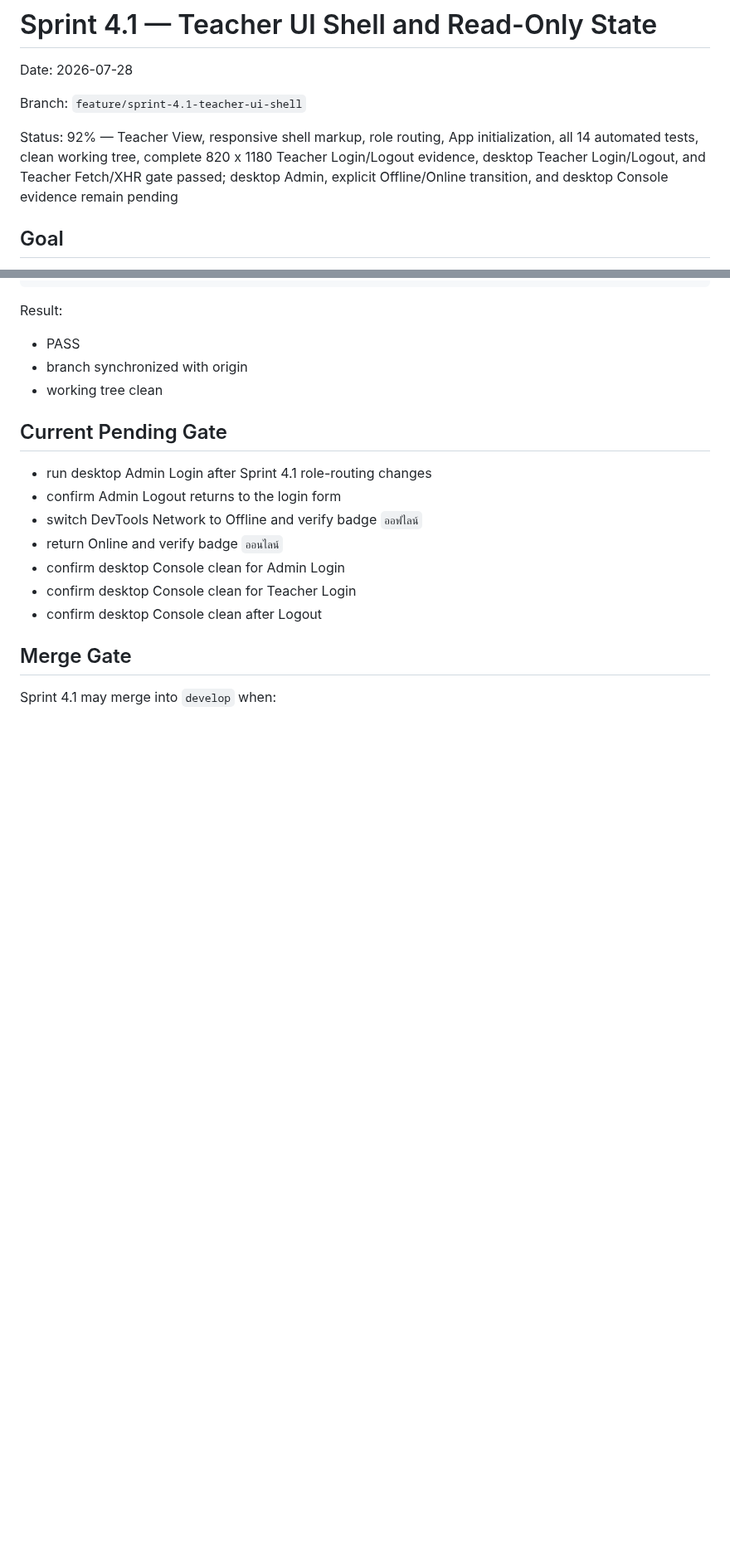
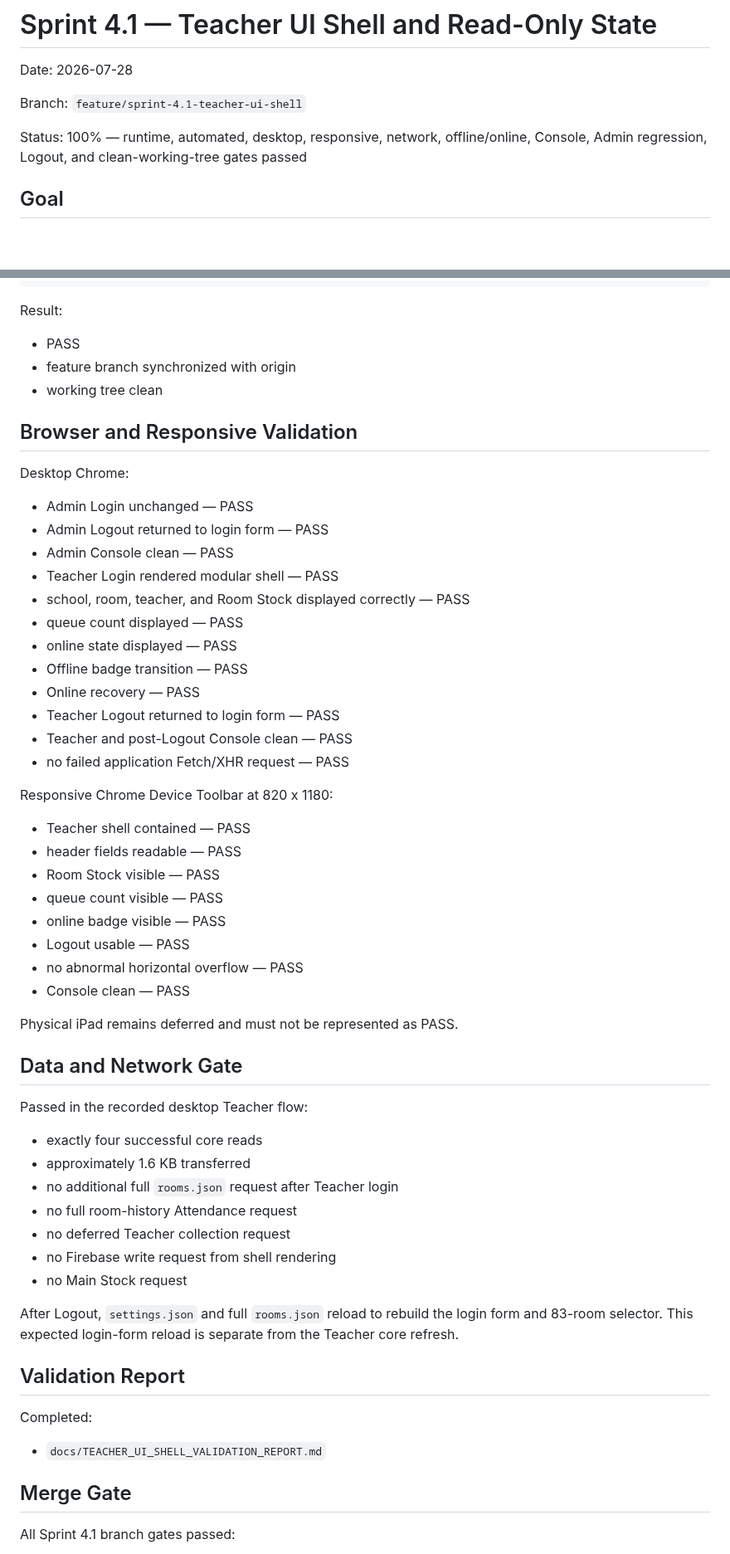
Before and after one commit to possible25672024-tech/MilkSchoolSystem-V2, a Markdown page: docs/SPRINT_4_1_PLAN.md, 2 parts joined by grey strips. Shown at 83% size. Drawn GitHub-style; blank space fills up the shorter version.

Commit message:
docs(teacher): close Sprint 4.1 plan

```diff
--- a/docs/SPRINT_4_1_PLAN.md
+++ b/docs/SPRINT_4_1_PLAN.md
@@ -4,7 +4,7 @@ Date: 2026-07-28
 
 Branch: `feature/sprint-4.1-teacher-ui-shell`
 
-Status: 92% — Teacher View, responsive shell markup, role routing, App initialization, all 14 automated tests, clean working tree, complete 820 x 1180 Teacher Login/Logout evidence, desktop Teacher Login/Logout, and Teacher Fetch/XHR gate passed; desktop Admin, explicit Offline/Online transition, and desktop Console evidence remain pending
+Status: 100% — runtime, automated, desktop, responsive, network, offline/online, Console, Admin regression, Logout, and clean-working-tree gates passed
 
 ## Goal
 
@@ -230,20 +140,60 @@ node tests/teacher-ui-shell-check.mjs
 Result:
 
 - PASS
-- branch synchronized with origin
+- feature branch synchronized with origin
 - working tree clean
 
-## Current Pending Gate
+## Browser and Responsive Validation
 
-- run desktop Admin Login after Sprint 4.1 role-routing changes
-- confirm Admin Logout returns to the login form
-- switch DevTools Network to Offline and verify badge `ออฟไลน์`
-- return Online and verify badge `ออนไลน์`
-- confirm desktop Console clean for Admin Login
-- confirm desktop Console clean for Teacher Login
-- confirm desktop Console clean after Logout
+Desktop Chrome:
+
+- Admin Login unchanged — PASS
+- Admin Logout returned to login form — PASS
+- Admin Console clean — PASS
+- Teacher Login rendered modular shell — PASS
+- school, room, teacher, and Room Stock displayed correctly — PASS
+- queue count displayed — PASS
+- online state displayed — PASS
+- Offline badge transition — PASS
+- Online recovery — PASS
+- Teacher Logout returned to login form — PASS
+- Teacher and post-Logout Console clean — PASS
+- no failed application Fetch/XHR request — PASS
+
+Responsive Chrome Device Toolbar at 820 x 1180:
+
+- Teacher shell contained — PASS
+- header fields readable — PASS
+- Room Stock visible — PASS
+- queue count visible — PASS
+- online badge visible — PASS
+- Logout usable — PASS
+- no abnormal horizontal overflow — PASS
+- Console clean — PASS
+
+Physical iPad remains deferred and must not be represented as PASS.
+
+## Data and Network Gate
+
+Passed in the recorded desktop Teacher flow:
+
+- exactly four successful core reads
+- approximately 1.6 KB transferred
+- no additional full `rooms.json` request after Teacher login
+- no full room-history Attendance request
+- no deferred Teacher collection request
+- no Firebase write request from shell rendering
+- no Main Stock request
+
+After Logout, `settings.json` and full `rooms.json` reload to rebuild the login form and 83-room selector. This expected login-form reload is separate from the Teacher core refresh.
+
+## Validation Report
+
+Completed:
+
+- `docs/TEACHER_UI_SHELL_VALIDATION_REPORT.md`
 
 ## Merge Gate
 
-Sprint 4.1 may merge into `develop` when:
+All Sprint 4.1 branch gates passed:
 
```
Also changed, not shown: other parts of docs/SPRINT_4_1_PLAN.md (+17 -105 lines).
